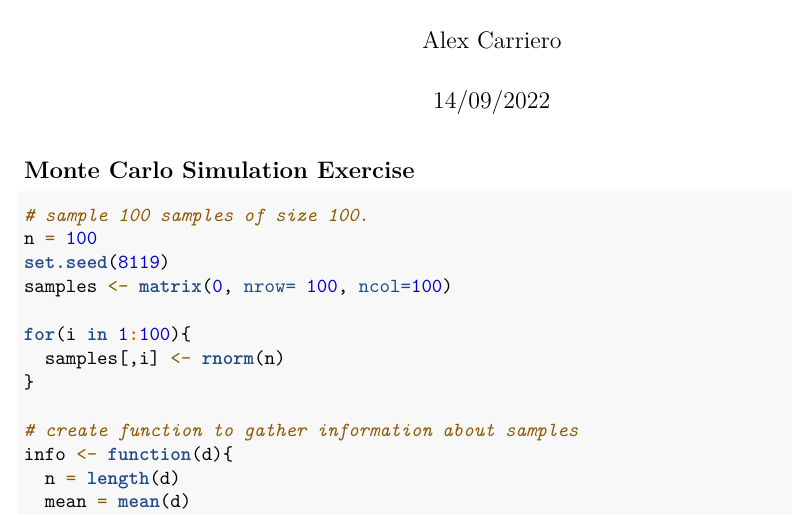
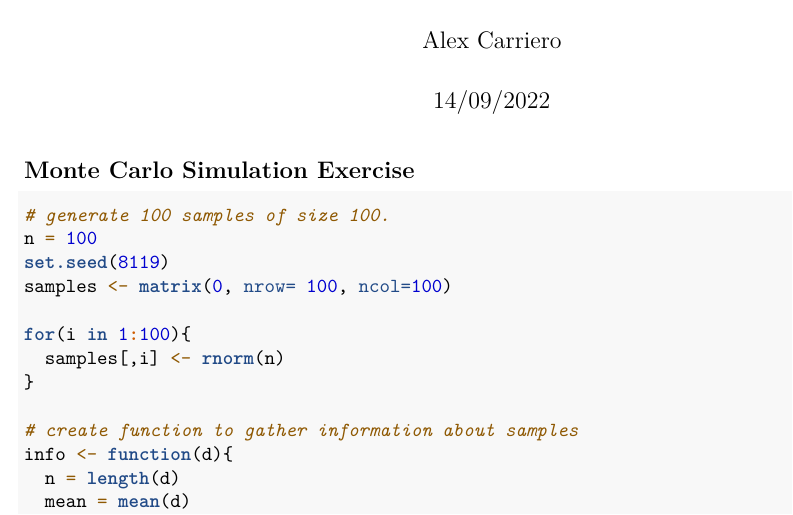
Before and after one commit to gerkovink/markup2022, an R Markdown document (Practicals/Alex Carriero : Assignment 1/carriero_week1.Rmd): part of page 1 of 2, cut so that both start at the same text. Rendered offline with R 4.5, knitr and Pandoc, then LaTeX, with nearby package versions; common packages that the code uses without loading them are loaded.

Commit message:
small update

````diff
--- a/Practicals/Alex Carriero : Assignment 1/carriero_week1.Rmd
+++ b/Practicals/Alex Carriero : Assignment 1/carriero_week1.Rmd
@@ -7,7 +7,7 @@ output: pdf_document
 
 ## Monte Carlo Simulation Exercise
 ```{r}
-# sample 100 samples of size 100.
+# generate 100 samples of size 100.
 n = 100
 set.seed(8119)
 samples <- matrix(0, nrow= 100, ncol=100)
````
